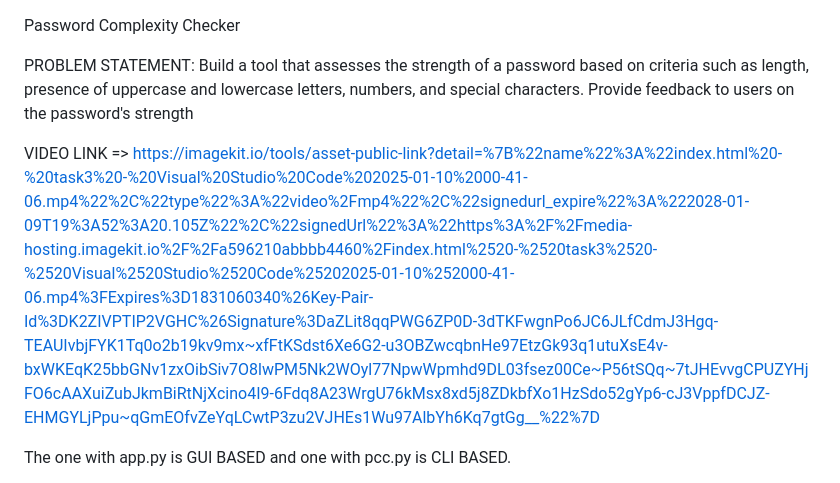
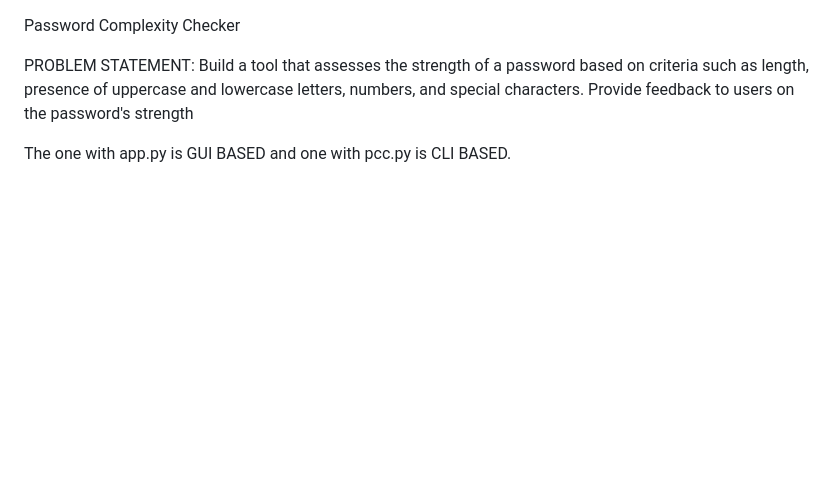
Before and after one commit to Atharva-Ved/PRODIGY_CS_03, a Markdown page: README.md, the part around the change. GitHub-like rendering; blank space fills up the shorter version.

```diff
--- a/README.md
+++ b/README.md
@@ -4,8 +4,6 @@ PROBLEM STATEMENT: Build a tool that assesses the strength of a password
 based on criteria such as length, presence of uppercase
 and lowercase letters, numbers, and special characters.
 Provide feedback to users on the password's strength
-
-VIDEO LINK => https://imagekit.io/tools/asset-public-link?detail=%7B%22name%22%3A%22index.html%20-%20task3%20-%20Visual%20Studio%20Code%202025-01-10%2000-41-06.mp4%22%2C%22type%22%3A%22video%2Fmp4%22%2C%22signedurl_expire%22%3A%222028-01-09T19%3A52%3A20.105Z%22%2C%22signedUrl%22%3A%22https%3A%2F%2Fmedia-hosting.imagekit.io%2F%2Fa596210abbbb4460%2Findex.html%2520-%2520task3%2520-%2520Visual%2520Studio%2520Code%25202025-01-10%252000-41-06.mp4%3FExpires%3D1831060340%26Key-Pair-Id%3DK2ZIVPTIP2VGHC%26Signature%3DaZLit8qqPWG6ZP0D-3dTKFwgnPo6JC6JLfCdmJ3Hgq-TEAUIvbjFYK1Tq0o2b19kv9mx~xfFtKSdst6Xe6G2-u3OBZwcqbnHe97EtzGk93q1utuXsE4v-bxWKEqK25bbGNv1zxOibSiv7O8lwPM5Nk2WOyl77NpwWpmhd9DL03fsez00Ce~P56tSQq~7tJHEvvgCPUZYHjFO6cAAXuiZubJkmBiRtNjXcino4I9-6Fdq8A23WrgU76kMsx8xd5j8ZDkbfXo1HzSdo52gYp6-cJ3VppfDCJZ-EHMGYLjPpu~qGmEOfvZeYqLCwtP3zu2VJHEs1Wu97AlbYh6Kq7gtGg__%22%7D
 
 The one with app.py is GUI BASED and one with pcc.py is CLI BASED.
 
```
